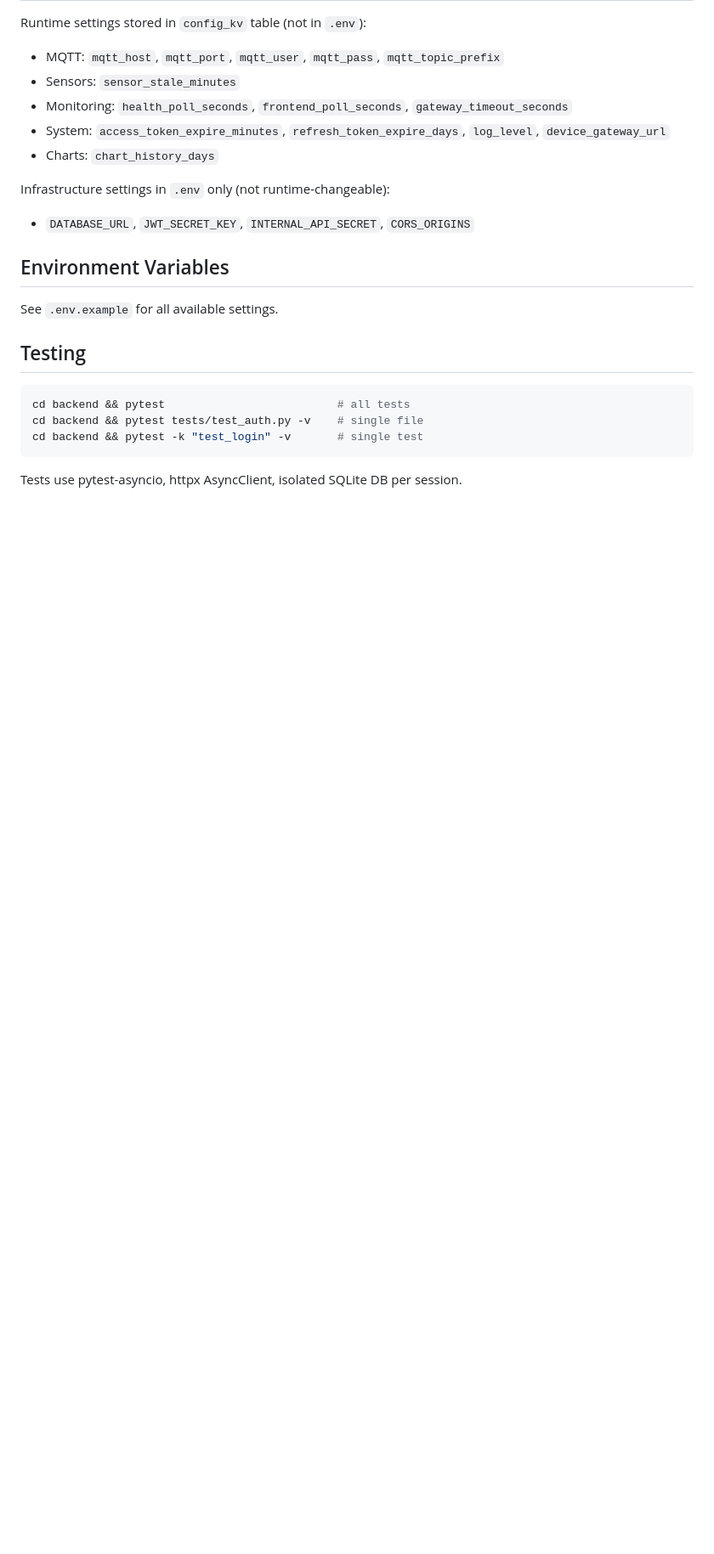
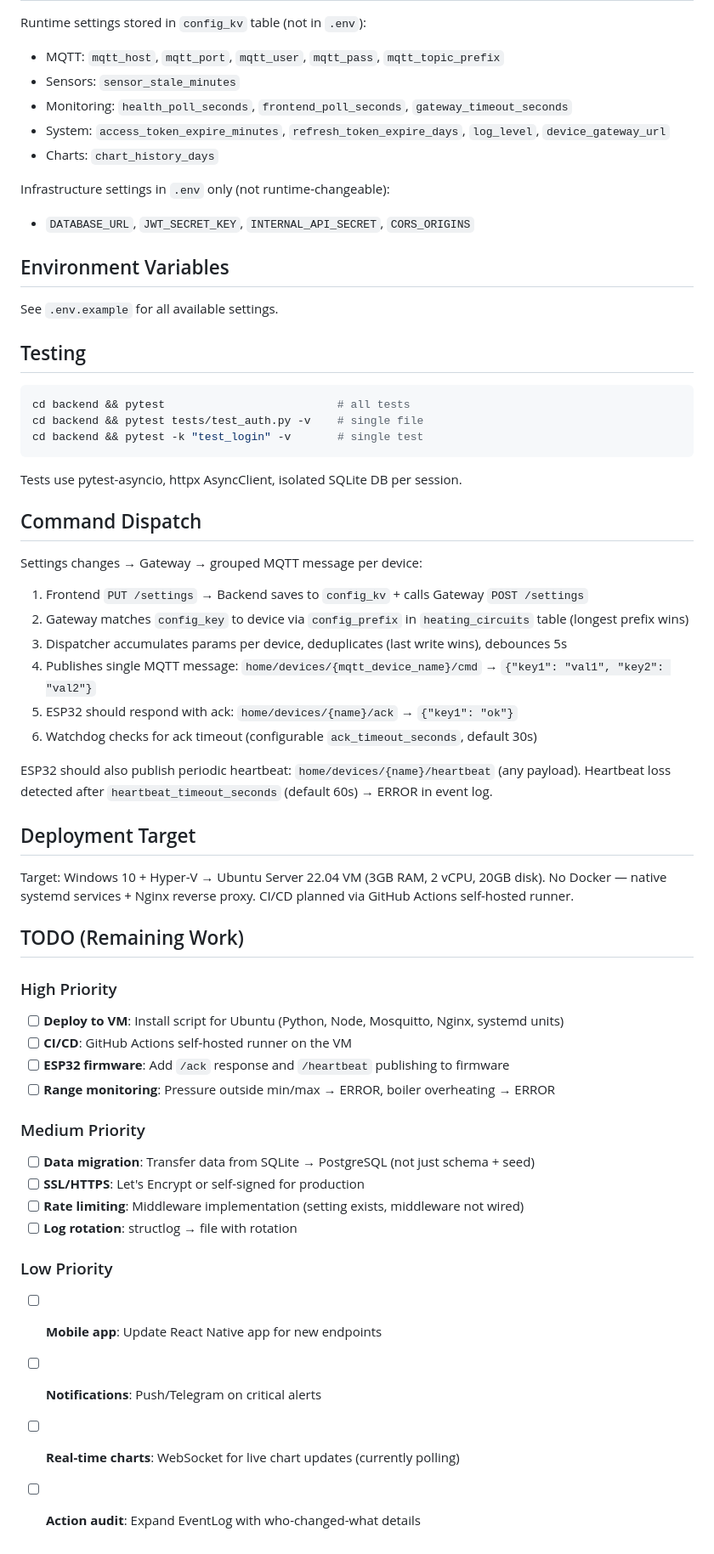
Before and after one commit to vim-ka/HomeSite, a Markdown page: CLAUDE.md, the part around the change. Shown at 85% size. Rendered like a GitHub page; blank space fills up the shorter version.

Commit message:
Update CLAUDE.md: command dispatch docs, deployment target, TODO roadmap
Co-Authored-By: Claude Opus 4.6 (1M context) <noreply@anthropic.com>

````diff
--- a/CLAUDE.md
+++ b/CLAUDE.md
@@ -106,3 +106,42 @@ cd backend && pytest -k "test_login" -v       # single test
 ```
 
 Tests use pytest-asyncio, httpx AsyncClient, isolated SQLite DB per session.
+
+## Command Dispatch
+
+Settings changes → Gateway → grouped MQTT message per device:
+1. Frontend `PUT /settings` → Backend saves to `config_kv` + calls Gateway `POST /settings`
+2. Gateway matches `config_key` to device via `config_prefix` in `heating_circuits` table (longest prefix wins)
+3. Dispatcher accumulates params per device, deduplicates (last write wins), debounces 5s
+4. Publishes single MQTT message: `home/devices/{mqtt_device_name}/cmd` → `{"key1": "val1", "key2": "val2"}`
+5. ESP32 should respond with ack: `home/devices/{name}/ack` → `{"key1": "ok"}`
+6. Watchdog checks for ack timeout (configurable `ack_timeout_seconds`, default 30s)
+
+ESP32 should also publish periodic heartbeat: `home/devices/{name}/heartbeat` (any payload).
+Heartbeat loss detected after `heartbeat_timeout_seconds` (default 60s) → ERROR in event log.
+
+## Deployment Target
+
+Target: Windows 10 + Hyper-V → Ubuntu Server 22.04 VM (3GB RAM, 2 vCPU, 20GB disk).
+No Docker — native systemd services + Nginx reverse proxy.
+CI/CD planned via GitHub Actions self-hosted runner.
+
+## TODO (Remaining Work)
+
+### High Priority
+- [ ] **Deploy to VM**: Install script for Ubuntu (Python, Node, Mosquitto, Nginx, systemd units)
+- [ ] **CI/CD**: GitHub Actions self-hosted runner on the VM
+- [ ] **ESP32 firmware**: Add `/ack` response and `/heartbeat` publishing to firmware
+- [ ] **Range monitoring**: Pressure outside min/max → ERROR, boiler overheating → ERROR
+
+### Medium Priority
+- [ ] **Data migration**: Transfer data from SQLite → PostgreSQL (not just schema + seed)
+- [ ] **SSL/HTTPS**: Let's Encrypt or self-signed for production
+- [ ] **Rate limiting**: Middleware implementation (setting exists, middleware not wired)
+- [ ] **Log rotation**: structlog → file with rotation
+
+### Low Priority
+- [ ] **Mobile app**: Update React Native app for new endpoints
+- [ ] **Notifications**: Push/Telegram on critical alerts
+- [ ] **Real-time charts**: WebSocket for live chart updates (currently polling)
+- [ ] **Action audit**: Expand EventLog with who-changed-what details
````
